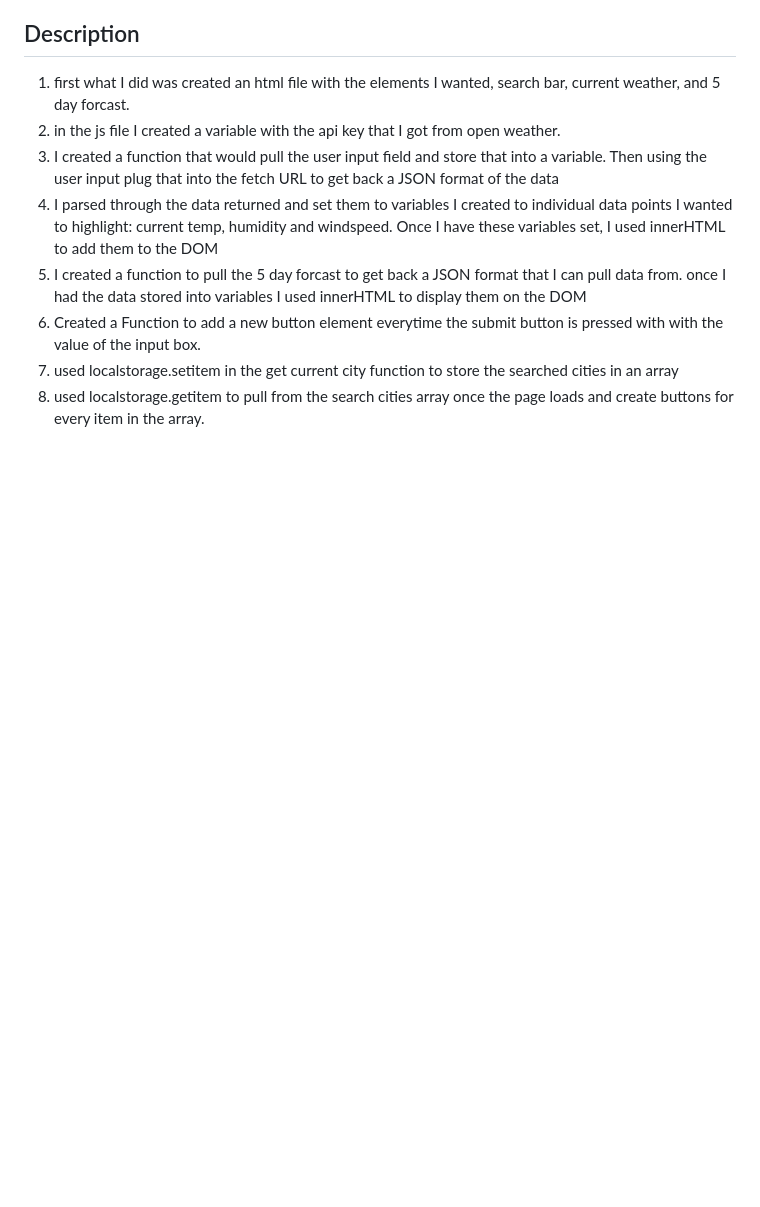
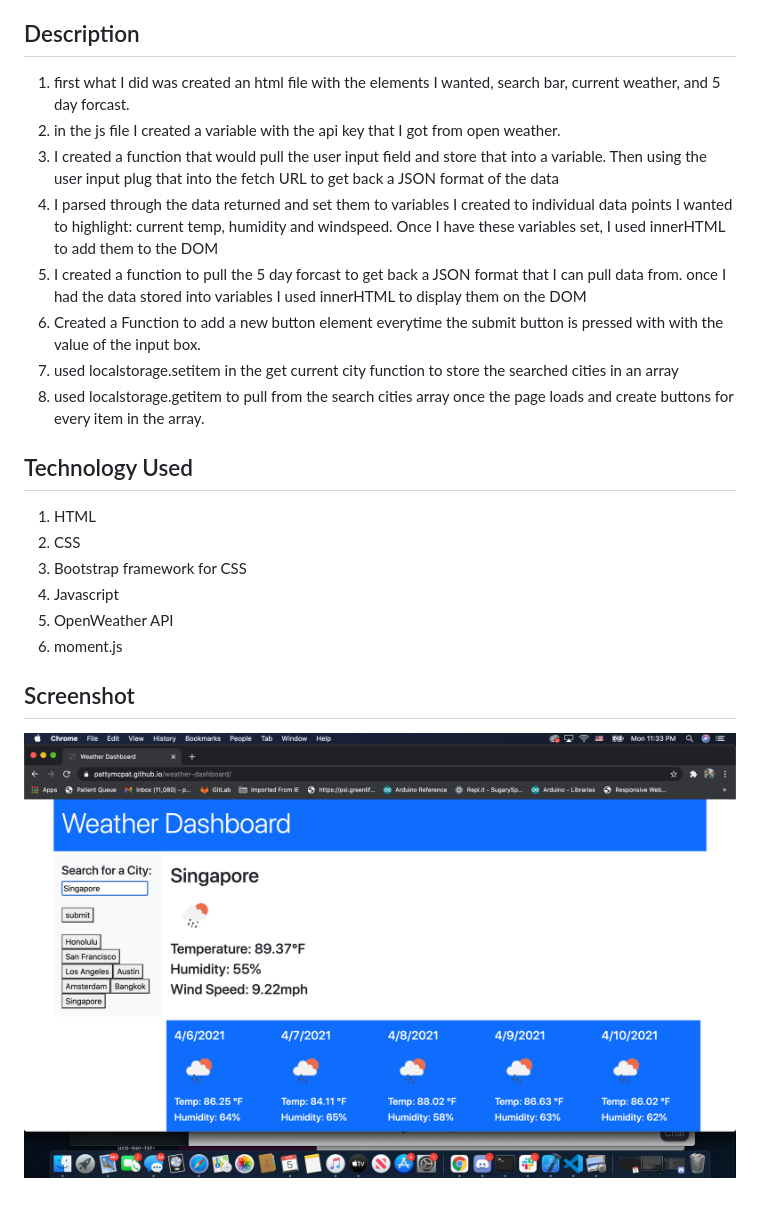
Before and after one commit to PatrickVLy/weather-dashboard, a Markdown page: README.md, the part around the change. Rendered like a GitHub page; pictures changed too: photo.png (added); blank space fills up the shorter version.

Commit message:
added screenshot to readme file

```diff
--- a/README.md
+++ b/README.md
@@ -28,3 +28,14 @@
 6. Created a Function to add a new button element everytime the submit button is pressed with with the value of the input box.
 7. used localstorage.setitem in the get current city function to store the searched cities in an array
 8. used localstorage.getitem to pull from the search cities array once the page loads and create buttons for every item in the array.
+
+## Technology Used
+1. HTML
+2. CSS
+3. Bootstrap framework for CSS
+4. Javascript
+5. OpenWeather API
+6. moment.js
+
+## Screenshot
+![screenshot](photo.png)
```
